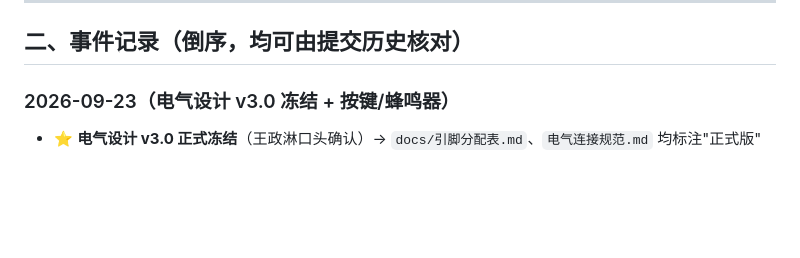
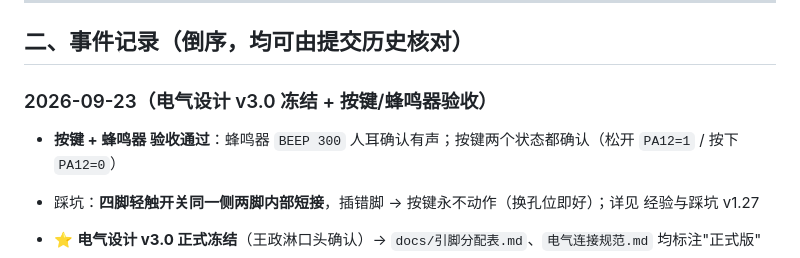
Before and after one commit to Freebird415/phantom-drive, a Markdown page: 项目记录/实际进度.md, the part around the change. Rendered like a GitHub page; blank space fills up the shorter version.

```diff
--- a/项目记录/实际进度.md
+++ b/项目记录/实际进度.md
@@ -24,7 +24,10 @@
 
 ## 二、事件记录（倒序，均可由提交历史核对）
 
-### 2026-09-23（电气设计 v3.0 冻结 + 按键/蜂鸣器）
+### 2026-09-23（电气设计 v3.0 冻结 + 按键/蜂鸣器验收）
+- **按键 + 蜂鸣器 验收通过**：蜂鸣器 `BEEP 300` 人耳确认有声；按键两个状态都确认（松开 `PA12=1` / 按下 `PA12=0`）
+- 踩坑：**四脚轻触开关同一侧两脚内部短接**，插错脚 → 按键永不动作（换孔位即好）；详见 经验与踩坑 v1.27
+
 - ⭐ **电气设计 v3.0 正式冻结**（王政淋口头确认）→ `docs/引脚分配表.md`、`电气连接规范.md` 均标注"正式版"
 - 新增 **`hardware/电气设计/完整接线.md`**：全车**逐根**接线总表（电源链路 27 条 → 引脚对照 → 各模块针序 → 上电顺序与检查 → 线材规范 → 未接清单），并登记为接线唯一完整记录（决策 E-23）
 - 新增 `drv/drv_hmi.{c,h}`（按键 PA12 输入 + 蜂鸣器 PB15 经 NPN 驱动）与命令 `KEY` / `BEEP [ms]`
```
Also changed, not shown: 项目记录/经验与踩坑.md (+22 -1 lines).
